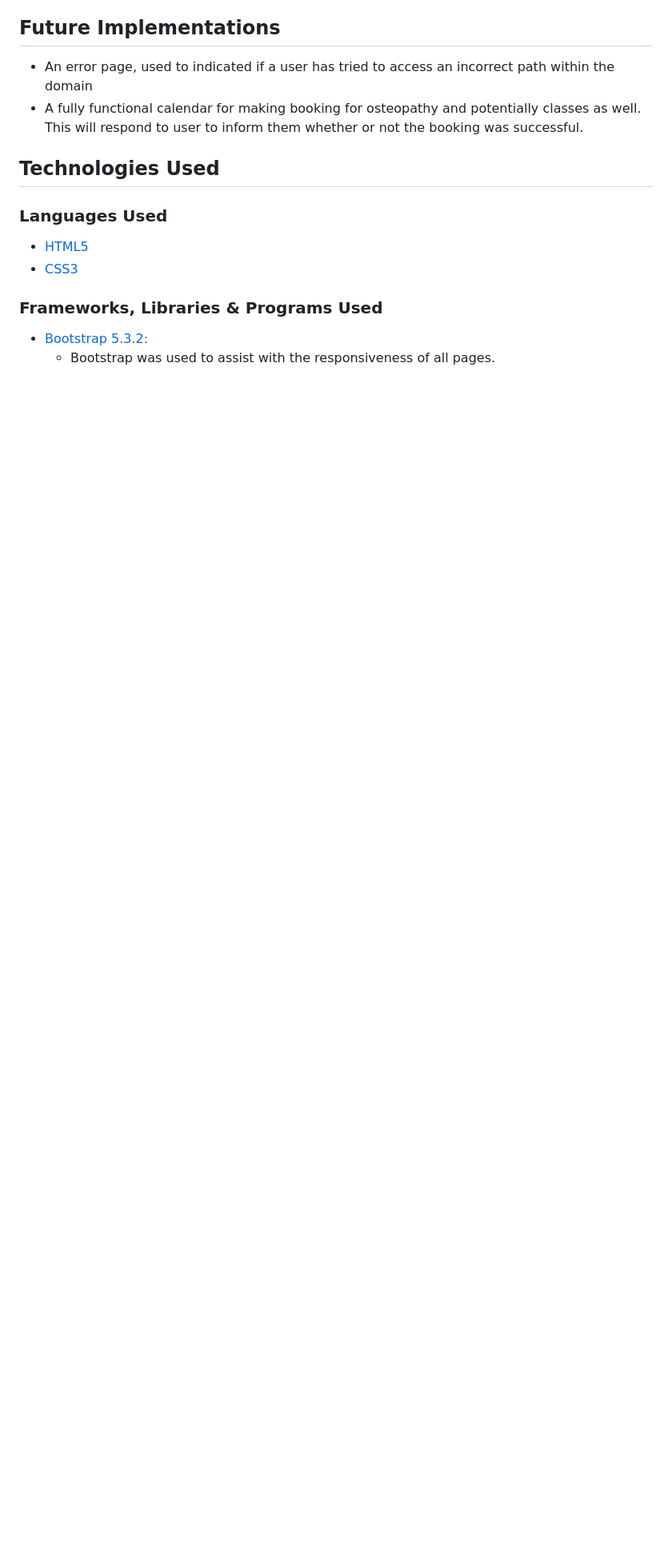
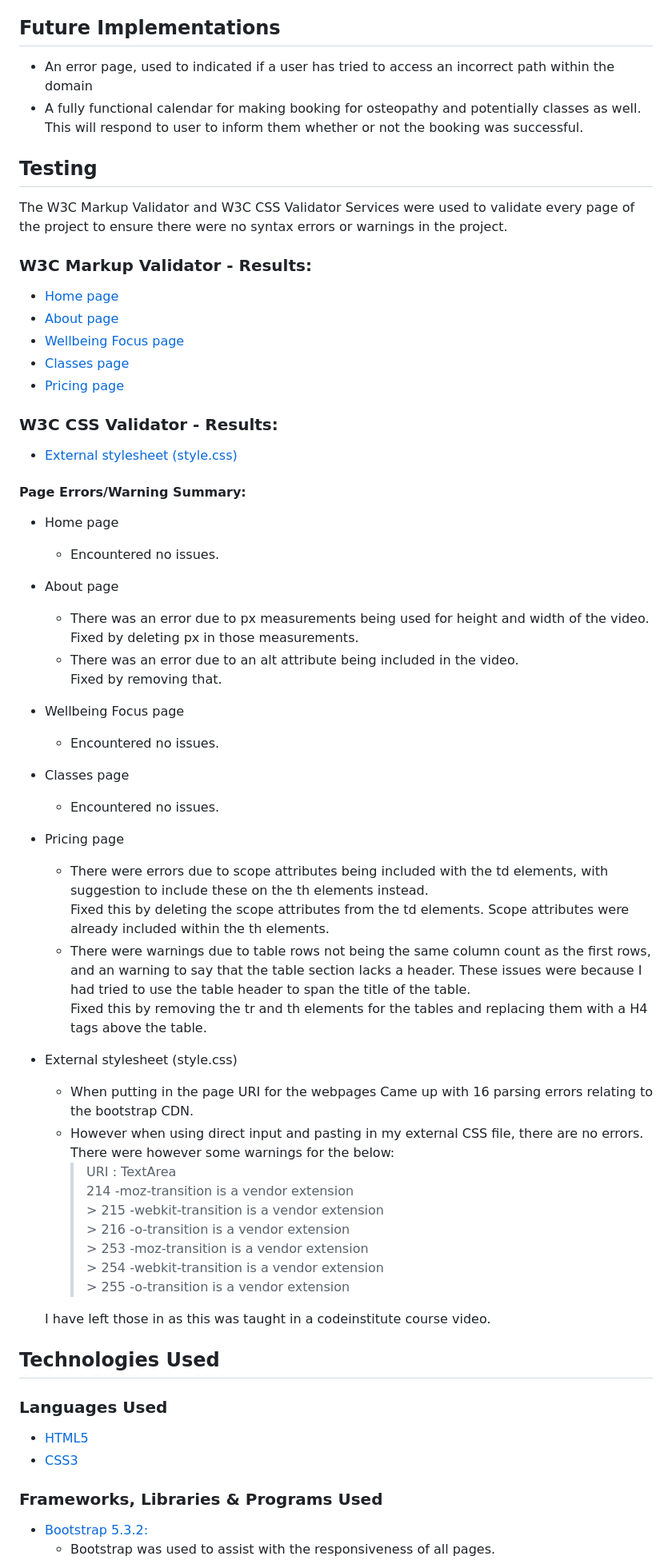
Before and after one commit to DaleFielding/b-boulder, a Markdown page: README.md, the part around the change. Shown at 80% size. Rendered like a GitHub page; blank space fills up the shorter version.

Commit message:
Add testing to readme including validators and results summary

```diff
--- a/README.md
+++ b/README.md
@@ -155,6 +155,53 @@ I have including the remaining features within the site, implementing with HTML,
 * An error page, used to indicated if a user has tried to access an incorrect path within the domain
 * A fully functional calendar for making booking for osteopathy and potentially classes as well. This will respond to user to inform them whether or not the booking was successful.
 
+## Testing
+
+The W3C Markup Validator and W3C CSS Validator Services were used to validate every page of the project to ensure there were no syntax errors or warnings in the project.
+
+### W3C Markup Validator - Results:
+* [Home page](https://validator.w3.org/nu/?doc=https%3A%2F%2Fdalefielding.github.io%2Fb-boulder%2F)
+* [About page](https://validator.w3.org/nu/?doc=https%3A%2F%2Fdalefielding.github.io%2Fb-boulder%2Fabout.html)
+* [Wellbeing Focus page](https://validator.w3.org/nu/?doc=https%3A%2F%2Fdalefielding.github.io%2Fb-boulder%2Fwellbeing-focus.html)
+* [Classes page](https://validator.w3.org/nu/?doc=https%3A%2F%2Fdalefielding.github.io%2Fb-boulder%2Fclasses.html)
+* [Pricing page](https://validator.w3.org/nu/?doc=https%3A%2F%2Fdalefielding.github.io%2Fb-boulder%2Fpricing.html)
+
+### W3C CSS Validator - Results:
+* [External stylesheet (style.css)](https://jigsaw.w3.org/css-validator/validator)
+
+#### Page Errors/Warning Summary:
+* Home page
+    * Encountered no issues.
+* About page
+    * There was an error due to px measurements being used for height and width of the video. <br>Fixed by deleting px in those measurements.
+    * There was an error due to an alt attribute being included in the video. <br>Fixed by removing that.
+* Wellbeing Focus page
+    * Encountered no issues.
+* Classes page
+    * Encountered no issues.
+* Pricing page
+    * There were errors due to scope attributes being included with the td elements, with suggestion to include these on the th elements instead. <br>Fixed this by deleting the scope attributes from the td elements. Scope attributes were already included within the th elements.
+    * There were warnings due to table rows not being the same column count as the first rows, and an warning to say that the table section lacks a header. These issues were because I had tried to use the table header to span the title of the table. <br>Fixed this by removing the tr and th elements for the tables and replacing them with a H4 tags above the table.
+* External stylesheet (style.css)
+    * When putting in the page URI for the webpages Came up with 16 parsing errors relating to the bootstrap CDN.
+    * However when using direct input and pasting in my external CSS file, there are no errors.  There were however some warnings for the below:
+        > URI : TextArea<br>
+        > 214
+        -moz-transition is a vendor extension<br>
+            > 215
+        -webkit-transition is a vendor extension<br>
+            > 216
+        -o-transition is a vendor extension<br>
+            > 253
+        -moz-transition is a vendor extension<br>
+            > 254
+        -webkit-transition is a vendor extension<br>
+            > 255
+        -o-transition is a vendor extension<br>
+
+    I have left those in as this was taught in a codeinstitute course video.
+
+
 
 ## Technologies Used
 
```
